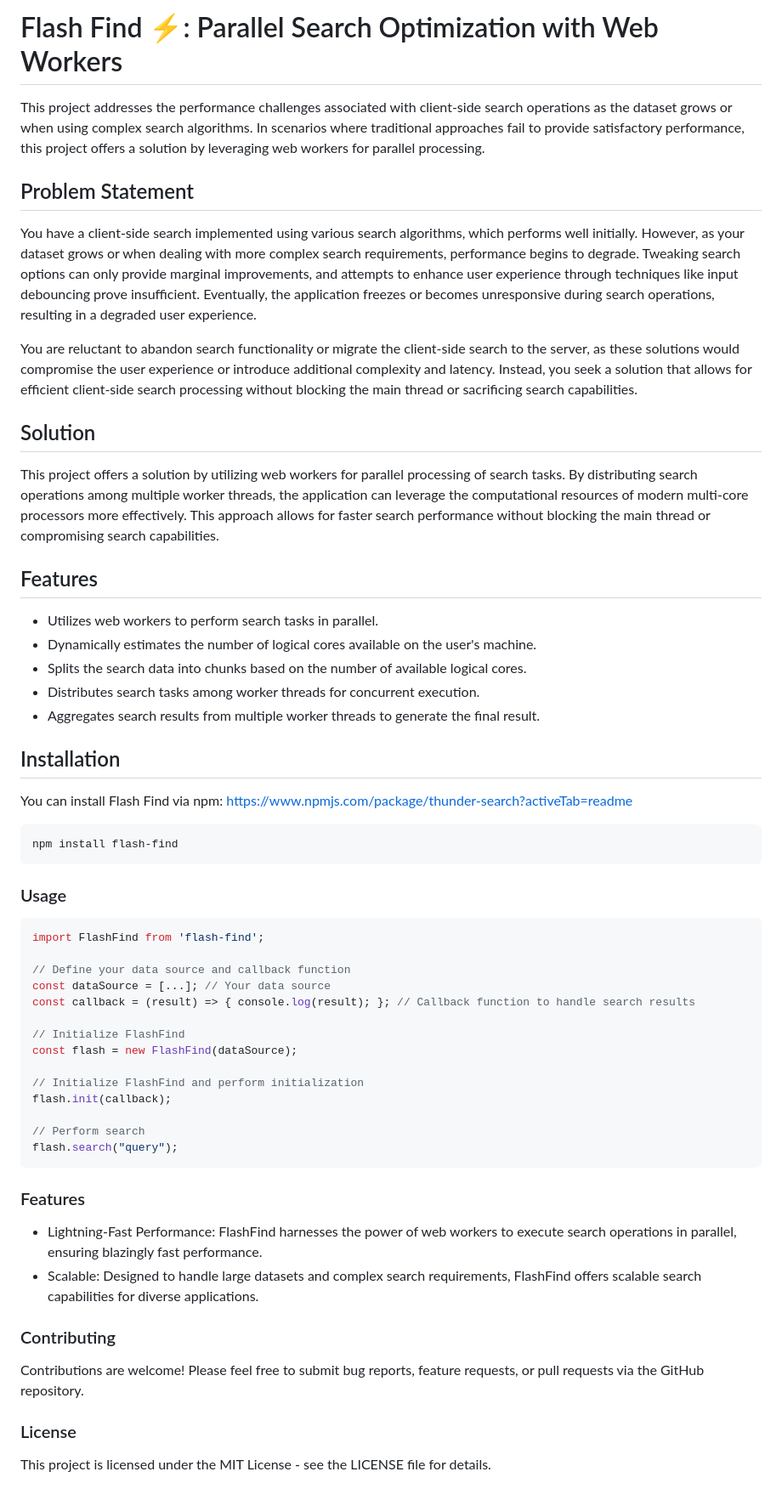
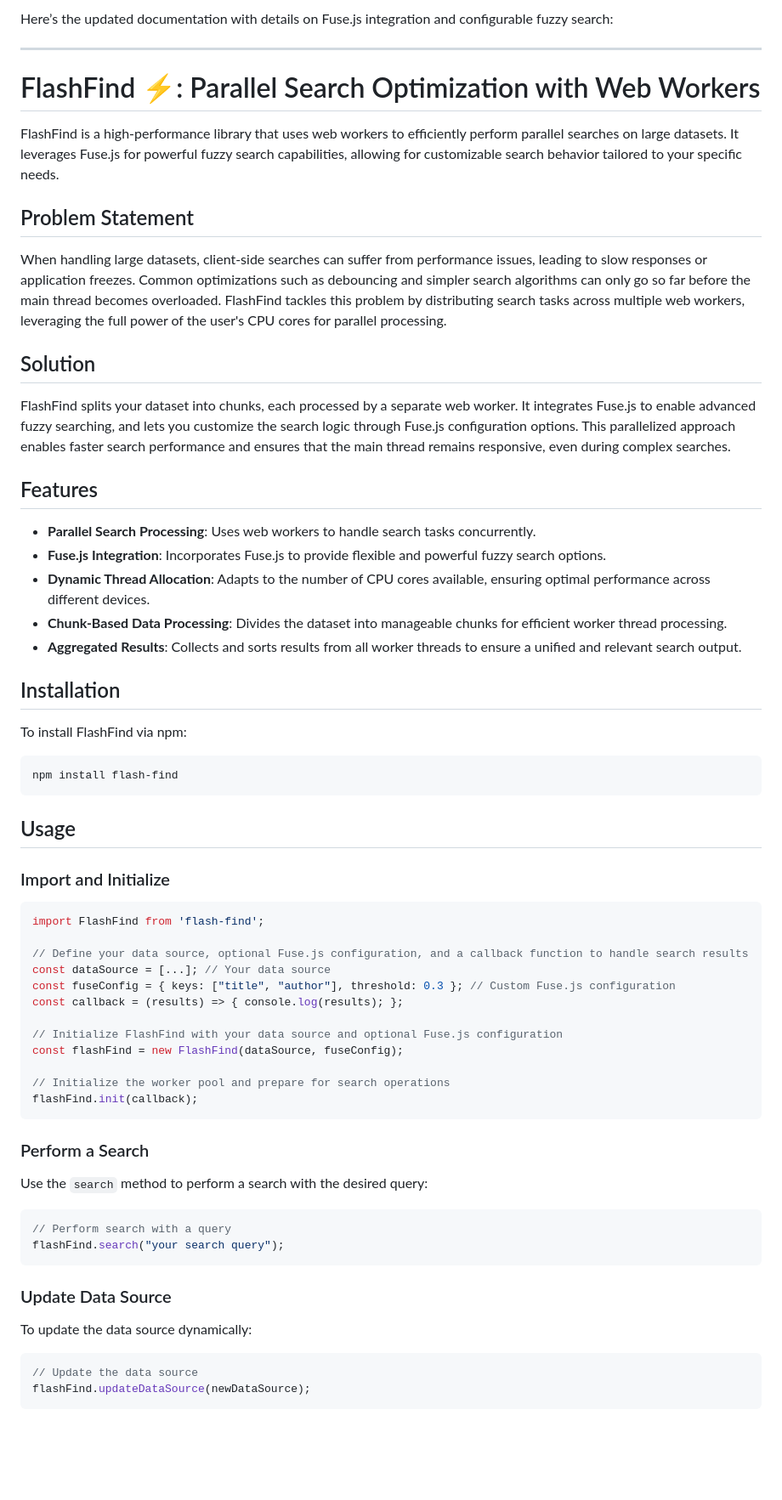
Before and after one commit to javis-admin/flash-find, a Markdown page: README.md, the part around the change printed below. Shown: that part at 85% size. GitHub-like rendering; blank space fills up the shorter version.

Commit message:
Update README.md
Signed-off-by: Rohan Kumar Jha <125254665+rohan-javis@users.noreply.github.com>

````diff
--- a/README.md
+++ b/README.md
@@ -1,63 +1,69 @@
-# Flash Find ⚡: Parallel Search Optimization with Web Workers
+Here’s the updated documentation with details on Fuse.js integration and configurable fuzzy search:
 
-This project addresses the performance challenges associated with client-side search operations as the dataset grows or when using complex search algorithms.
-In scenarios where traditional approaches fail to provide satisfactory performance, this project offers a solution by leveraging web workers for parallel processing.
+---
+
+# FlashFind ⚡: Parallel Search Optimization with Web Workers
+
+FlashFind is a high-performance library that uses web workers to efficiently perform parallel searches on large datasets. It leverages Fuse.js for powerful fuzzy search capabilities, allowing for customizable search behavior tailored to your specific needs.
 
 ## Problem Statement
 
-You have a client-side search implemented using various search algorithms, which performs well initially. However, as your dataset grows or when dealing with more complex search requirements, performance begins to degrade.
-Tweaking search options can only provide marginal improvements, and attempts to enhance user experience through techniques like input debouncing prove insufficient.
-Eventually, the application freezes or becomes unresponsive during search operations, resulting in a degraded user experience.
-
-You are reluctant to abandon search functionality or migrate the client-side search to the server, as these solutions would compromise the user experience or introduce additional complexity and latency.
-Instead, you seek a solution that allows for efficient client-side search processing without blocking the main thread or sacrificing search capabilities.
+When handling large datasets, client-side searches can suffer from performance issues, leading to slow responses or application freezes. Common optimizations such as debouncing and simpler search algorithms can only go so far before the main thread becomes overloaded. FlashFind tackles this problem by distributing search tasks across multiple web workers, leveraging the full power of the user's CPU cores for parallel processing.
 
 ## Solution
 
-This project offers a solution by utilizing web workers for parallel processing of search tasks.
-By distributing search operations among multiple worker threads, the application can leverage the computational resources of modern multi-core processors more effectively.
-This approach allows for faster search performance without blocking the main thread or compromising search capabilities.
+FlashFind splits your dataset into chunks, each processed by a separate web worker. It integrates Fuse.js to enable advanced fuzzy searching, and lets you customize the search logic through Fuse.js configuration options. This parallelized approach enables faster search performance and ensures that the main thread remains responsive, even during complex searches.
 
 ## Features
 
-- Utilizes web workers to perform search tasks in parallel.
-- Dynamically estimates the number of logical cores available on the user's machine.
-- Splits the search data into chunks based on the number of available logical cores.
-- Distributes search tasks among worker threads for concurrent execution.
-- Aggregates search results from multiple worker threads to generate the final result.
-
+- **Parallel Search Processing**: Uses web workers to handle search tasks concurrently.
+- **Fuse.js Integration**: Incorporates Fuse.js to provide flexible and powerful fuzzy search options.
+- **Dynamic Thread Allocation**: Adapts to the number of CPU cores available, ensuring optimal performance across different devices.
+- **Chunk-Based Data Processing**: Divides the dataset into manageable chunks for efficient worker thread processing.
+- **Aggregated Results**: Collects and sorts results from all worker threads to ensure a unified and relevant search output.
 
 ## Installation
-  You can install Flash Find via npm: https://www.npmjs.com/package/thunder-search?activeTab=readme
 
-  ```bash
-  npm install flash-find
-  ```
-  ### Usage
-  ```javascript
-  import FlashFind from 'flash-find';
+To install FlashFind via npm:
 
-  // Define your data source and callback function
-  const dataSource = [...]; // Your data source
-  const callback = (result) => { console.log(result); }; // Callback function to handle search results
+```bash
+npm install flash-find
+```
 
-  // Initialize FlashFind
-  const flash = new FlashFind(dataSource);
+## Usage
 
-  // Initialize FlashFind and perform initialization
-  flash.init(callback);
+### Import and Initialize
 
-  // Perform search
-  flash.search("query");
-  ```
+```javascript
+import FlashFind from 'flash-find';
 
-  ### Features
+// Define your data source, optional Fuse.js configuration, and a callback function to handle search results
+const dataSource = [...]; // Your data source
+const fuseConfig = { keys: ["title", "author"], threshold: 0.3 }; // Custom Fuse.js configuration
+const callback = (results) => { console.log(results); };
 
-  * Lightning-Fast Performance: FlashFind harnesses the power of web workers to execute search operations in parallel, ensuring blazingly fast performance.
-  * Scalable: Designed to handle large datasets and complex search requirements, FlashFind offers scalable search capabilities for diverse applications.
+// Initialize FlashFind with your data source and optional Fuse.js configuration
+const flashFind = new FlashFind(dataSource, fuseConfig);
 
-  ### Contributing
-  Contributions are welcome! Please feel free to submit bug reports, feature requests, or pull requests via the GitHub repository.
+// Initialize the worker pool and prepare for search operations
+flashFind.init(callback);
+```
 
-  ### License
-  This project is licensed under the MIT License - see the LICENSE file for details.
+### Perform a Search
+
+Use the `search` method to perform a search with the desired query:
+
+```javascript
+// Perform search with a query
+flashFind.search("your search query");
+```
+
+### Update Data Source
+
+To update the data source dynamically:
+
+```javascript
+// Update the data source
+flashFind.updateDataSource(newDataSource);
+```
+
````
Also changed, not shown: other parts of README.md (+38 -0 lines).
